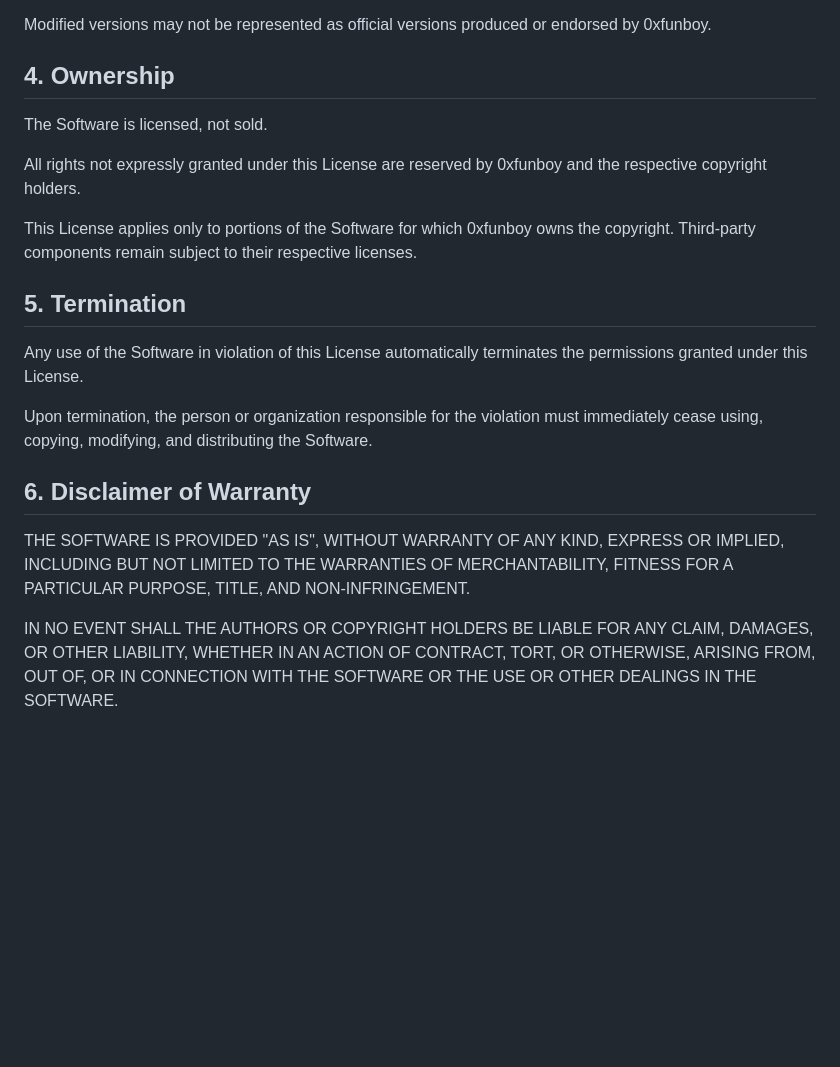
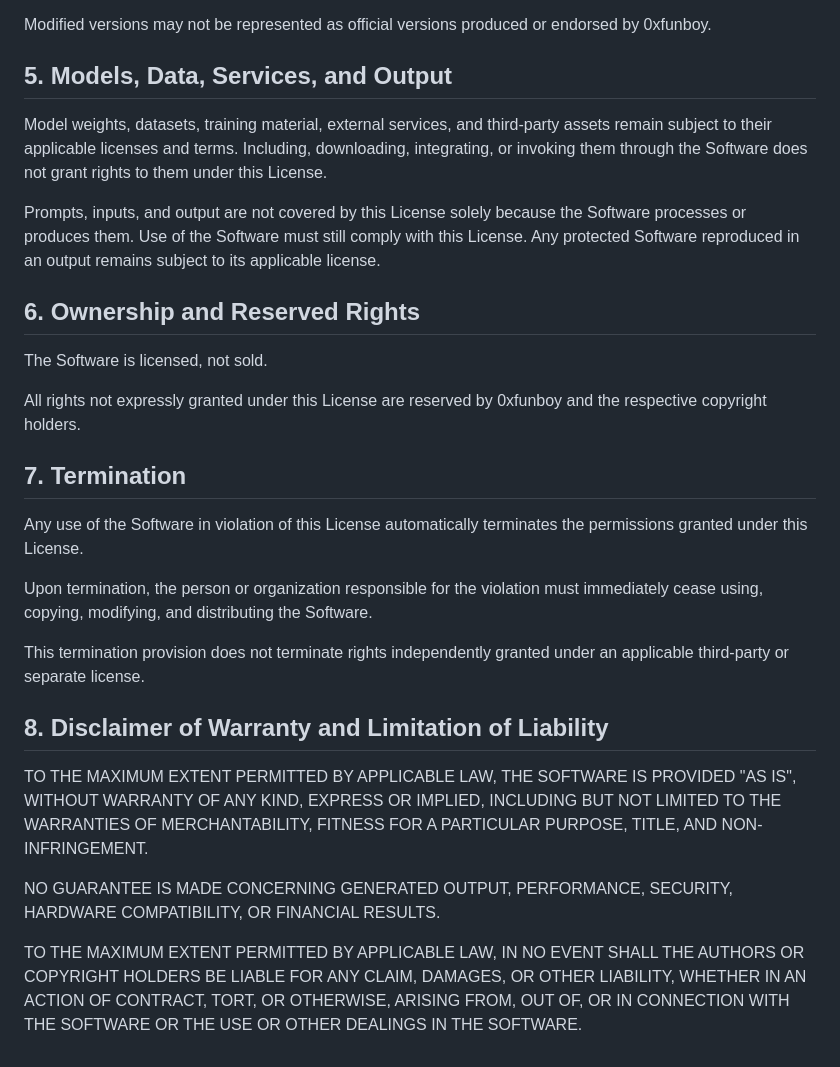
Before and after one commit to 0xfunboy/GemRouterFE, a Markdown page: LICENSE.md, the part around one of its changes. Rendered like a GitHub page; blank space fills up the shorter version.

```diff
--- a/LICENSE.md
+++ b/LICENSE.md
@@ -51,18 +93,26 @@ All copies or substantial portions of the Software must include:
 Modified versions may not be represented as official versions produced or
 endorsed by 0xfunboy.
 
-## 4. Ownership
+## 5. Models, Data, Services, and Output
+
+Model weights, datasets, training material, external services, and third-party
+assets remain subject to their applicable licenses and terms. Including,
+downloading, integrating, or invoking them through the Software does not
+grant rights to them under this License.
+
+Prompts, inputs, and output are not covered by this License solely because
+the Software processes or produces them. Use of the Software must still
+comply with this License. Any protected Software reproduced in an output
+remains subject to its applicable license.
+
+## 6. Ownership and Reserved Rights
 
 The Software is licensed, not sold.
 
 All rights not expressly granted under this License are reserved by 0xfunboy
 and the respective copyright holders.
 
-This License applies only to portions of the Software for which 0xfunboy owns
-the copyright. Third-party components remain subject to their respective
-licenses.
-
-## 5. Termination
+## 7. Termination
 
 Any use of the Software in violation of this License automatically terminates
 the permissions granted under this License.
@@ -71,12 +121,20 @@ Upon termination, the person or organization responsible for the violation
 must immediately cease using, copying, modifying, and distributing the
 Software.
 
-## 6. Disclaimer of Warranty
+This termination provision does not terminate rights independently granted
+under an applicable third-party or separate license.
 
+## 8. Disclaimer of Warranty and Limitation of Liability
+
+TO THE MAXIMUM EXTENT PERMITTED BY APPLICABLE LAW,
 THE SOFTWARE IS PROVIDED "AS IS", WITHOUT WARRANTY OF ANY KIND, EXPRESS OR
 IMPLIED, INCLUDING BUT NOT LIMITED TO THE WARRANTIES OF MERCHANTABILITY,
 FITNESS FOR A PARTICULAR PURPOSE, TITLE, AND NON-INFRINGEMENT.
 
+NO GUARANTEE IS MADE CONCERNING GENERATED OUTPUT, PERFORMANCE, SECURITY,
+HARDWARE COMPATIBILITY, OR FINANCIAL RESULTS.
+
+TO THE MAXIMUM EXTENT PERMITTED BY APPLICABLE LAW,
 IN NO EVENT SHALL THE AUTHORS OR COPYRIGHT HOLDERS BE LIABLE FOR ANY CLAIM,
 DAMAGES, OR OTHER LIABILITY, WHETHER IN AN ACTION OF CONTRACT, TORT, OR
 OTHERWISE, ARISING FROM, OUT OF, OR IN CONNECTION WITH THE SOFTWARE OR THE USE
```
Also changed, not shown: other parts of LICENSE.md (+71 -29 lines), LICENSING.md (added, +7 -0 lines), README.md (+4 -0 lines).
